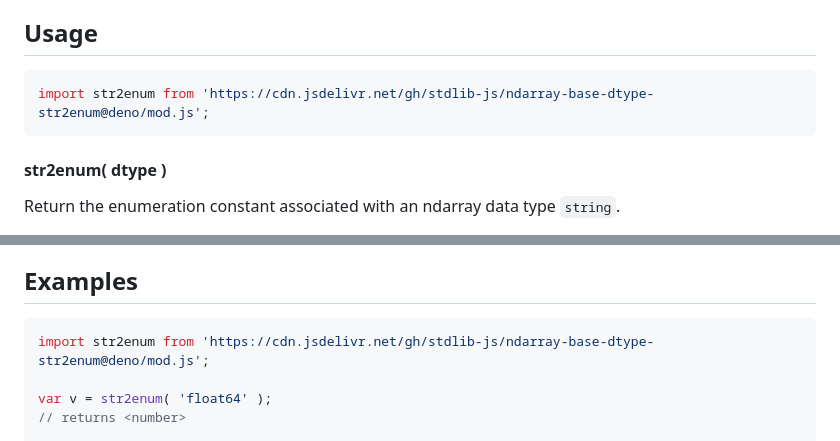
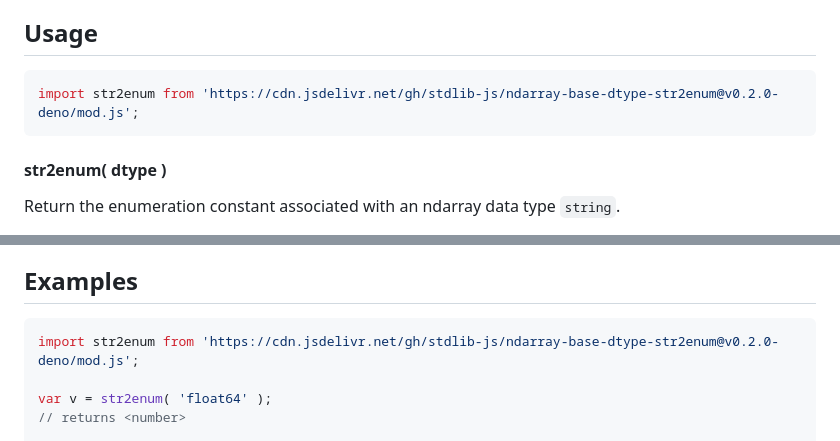
Before and after one commit to stdlib-js/ndarray-base-dtype-str2enum, a Markdown page: README.md, 2 parts joined by grey strips. Drawn GitHub-style.

Commit message:
Update README.md for Deno bundle v0.2.0

````diff
--- a/README.md
+++ b/README.md
@@ -52,7 +52,7 @@ limitations under the License.
 ## Usage
 
 ```javascript
-import str2enum from 'https://cdn.jsdelivr.net/gh/stdlib-js/ndarray-base-dtype-str2enum@deno/mod.js';
+import str2enum from 'https://cdn.jsdelivr.net/gh/stdlib-js/ndarray-base-dtype-str2enum@v0.2.0-deno/mod.js';
 ```
 
 #### str2enum( dtype )
@@ -96,7 +96,7 @@ var v = str2enum( 'beep' );
 <!-- eslint no-undef: "error" -->
 
 ```javascript
-import str2enum from 'https://cdn.jsdelivr.net/gh/stdlib-js/ndarray-base-dtype-str2enum@deno/mod.js';
+import str2enum from 'https://cdn.jsdelivr.net/gh/stdlib-js/ndarray-base-dtype-str2enum@v0.2.0-deno/mod.js';
 
 var v = str2enum( 'float64' );
 // returns <number>
````
